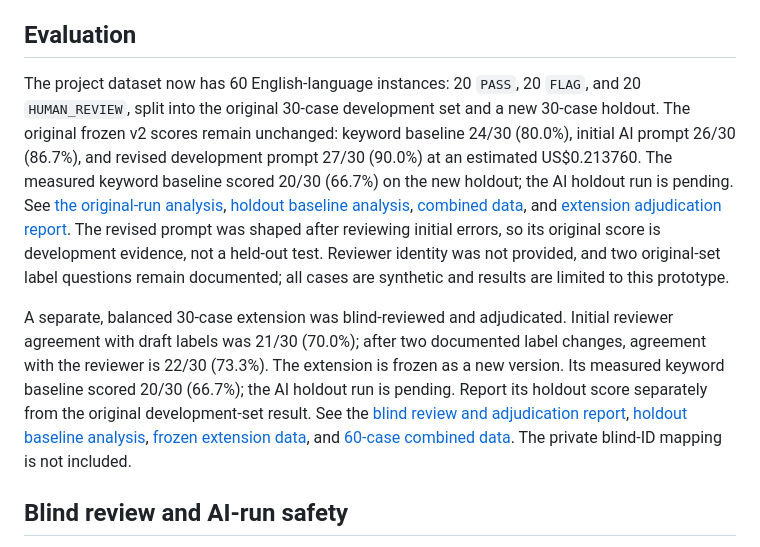
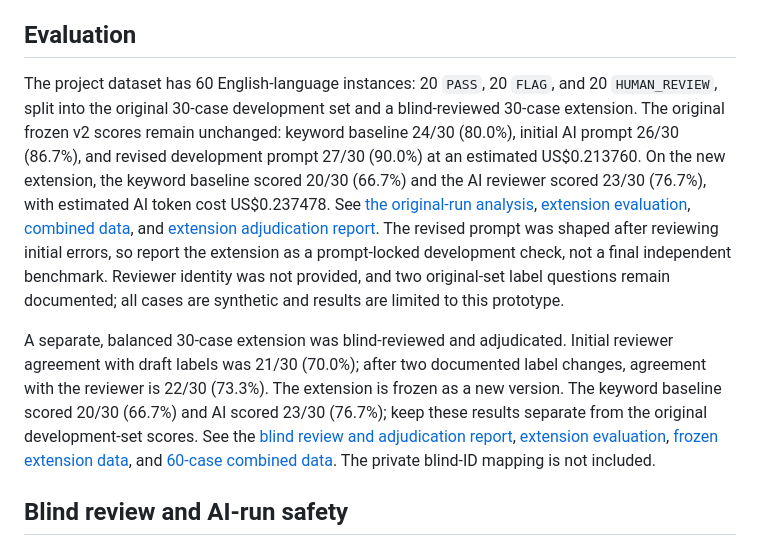
Before and after one commit to keyvi0508-code/sponsorship-ad-constraint-checker, a Markdown page: README.md, the part around the change. Drawn GitHub-style.

Commit message:
Record completed holdout evaluation

```diff
--- a/README.md
+++ b/README.md
@@ -8,9 +8,9 @@ The MVP focuses on disclosure wording and sponsor identity, placement represente
 
 ## Evaluation
 
-The project dataset now has 60 English-language instances: 20 `PASS`, 20 `FLAG`, and 20 `HUMAN_REVIEW`, split into the original 30-case development set and a new 30-case holdout. The original frozen v2 scores remain unchanged: keyword baseline 24/30 (80.0%), initial AI prompt 26/30 (86.7%), and revised development prompt 27/30 (90.0%) at an estimated US$0.213760. The measured keyword baseline scored 20/30 (66.7%) on the new holdout; the AI holdout run is pending. See [the original-run analysis](reports/ai_evaluation_prompt_v1_results.md), [holdout baseline analysis](reports/holdout_keyword_baseline_results.md), [combined data](data/combined_cases_v3_60.jsonl), and [extension adjudication report](reports/extension_peer_review_adjudication_v1.md). The revised prompt was shaped after reviewing initial errors, so its original score is development evidence, not a held-out test. Reviewer identity was not provided, and two original-set label questions remain documented; all cases are synthetic and results are limited to this prototype.
+The project dataset has 60 English-language instances: 20 `PASS`, 20 `FLAG`, and 20 `HUMAN_REVIEW`, split into the original 30-case development set and a blind-reviewed 30-case extension. The original frozen v2 scores remain unchanged: keyword baseline 24/30 (80.0%), initial AI prompt 26/30 (86.7%), and revised development prompt 27/30 (90.0%) at an estimated US$0.213760. On the new extension, the keyword baseline scored 20/30 (66.7%) and the AI reviewer scored 23/30 (76.7%), with estimated AI token cost US$0.237478. See [the original-run analysis](reports/ai_evaluation_prompt_v1_results.md), [extension evaluation](reports/holdout_keyword_baseline_results.md), [combined data](data/combined_cases_v3_60.jsonl), and [extension adjudication report](reports/extension_peer_review_adjudication_v1.md). The revised prompt was shaped after reviewing initial errors, so report the extension as a prompt-locked development check, not a final independent benchmark. Reviewer identity was not provided, and two original-set label questions remain documented; all cases are synthetic and results are limited to this prototype.
 
-A separate, balanced 30-case extension was blind-reviewed and adjudicated. Initial reviewer agreement with draft labels was 21/30 (70.0%); after two documented label changes, agreement with the reviewer is 22/30 (73.3%). The extension is frozen as a new version. Its measured keyword baseline scored 20/30 (66.7%); the AI holdout run is pending. Report its holdout score separately from the original development-set result. See the [blind review and adjudication report](reports/extension_peer_review_adjudication_v1.md), [holdout baseline analysis](reports/holdout_keyword_baseline_results.md), [frozen extension data](data/extension_cases_v2.jsonl), and [60-case combined data](data/combined_cases_v3_60.jsonl). The private blind-ID mapping is not included.
+A separate, balanced 30-case extension was blind-reviewed and adjudicated. Initial reviewer agreement with draft labels was 21/30 (70.0%); after two documented label changes, agreement with the reviewer is 22/30 (73.3%). The extension is frozen as a new version. The keyword baseline scored 20/30 (66.7%) and AI scored 23/30 (76.7%); keep these results separate from the original development-set scores. See the [blind review and adjudication report](reports/extension_peer_review_adjudication_v1.md), [extension evaluation](reports/holdout_keyword_baseline_results.md), [frozen extension data](data/extension_cases_v2.jsonl), and [60-case combined data](data/combined_cases_v3_60.jsonl). The private blind-ID mapping is not included.
 
 ## Blind review and AI-run safety
 
```
Also changed, not shown: plan.md (+2 -2 lines).
